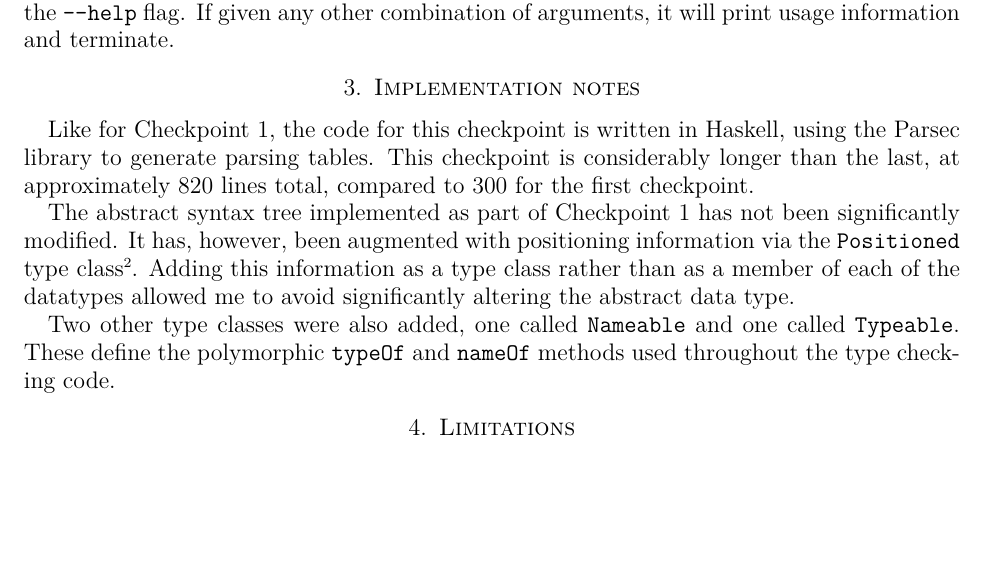
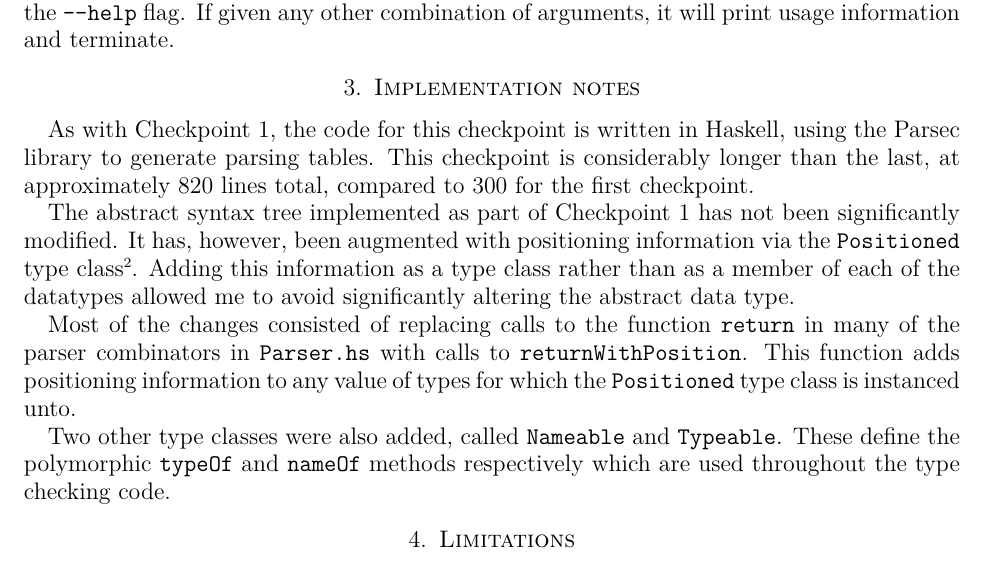
Before and after one commit to michaelmelanson/cminus-compiler, a LaTeX paper (doc/report2.tex): part of page 2 of 2, cut so that both start at the same text, the shorter picture padded with empty space. Compiled offline with XeLaTeX.

Commit message:
More editing on the report

```diff
--- a/doc/report2.tex
+++ b/doc/report2.tex
@@ -84,7 +84,7 @@ terminate.
 \section{Implementation notes}
 \label{implementation}
 
-Like for Checkpoint~1, the code for this checkpoint is written in
+As with Checkpoint~1, the code for this checkpoint is written in
 Haskell, using the Parsec library to generate parsing tables. This
 checkpoint is considerably longer than the last, at approximately 820
 lines total, compared to 300 for the first checkpoint.
@@ -100,9 +100,16 @@ class\footnote{In Haskell, a type class is somewhat like a mixture of
 member of each of the datatypes allowed me to avoid significantly
 altering the abstract data type.
 
-Two other type classes were also added, one called \verb|Nameable| and
-one called \verb|Typeable|. These define the polymorphic \verb|typeOf|
-and \verb|nameOf| methods used throughout the type checking code.
+Most of the changes consisted of replacing calls to the function
+\verb|return| in many of the parser combinators in \verb|Parser.hs|
+with calls to \verb|returnWithPosition|. This function adds
+positioning information to any value of types for which the
+\verb|Positioned| type class is instanced unto.
+
+Two other type classes were also added, called \verb|Nameable| and
+\verb|Typeable|. These define the polymorphic \verb|typeOf| and
+\verb|nameOf| methods respectively which are used throughout the type
+checking code.
 
 \section{Limitations}
 The lack of error recovery mentioned in the Checkpoint~1 report is
```
